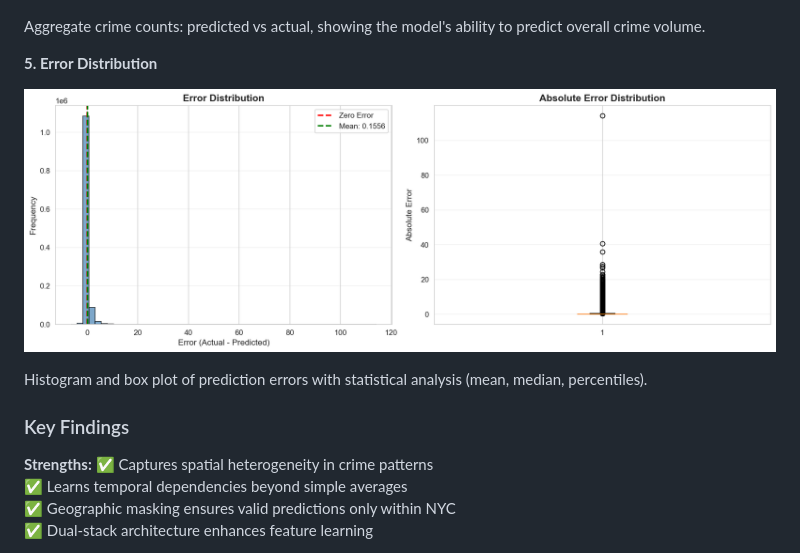
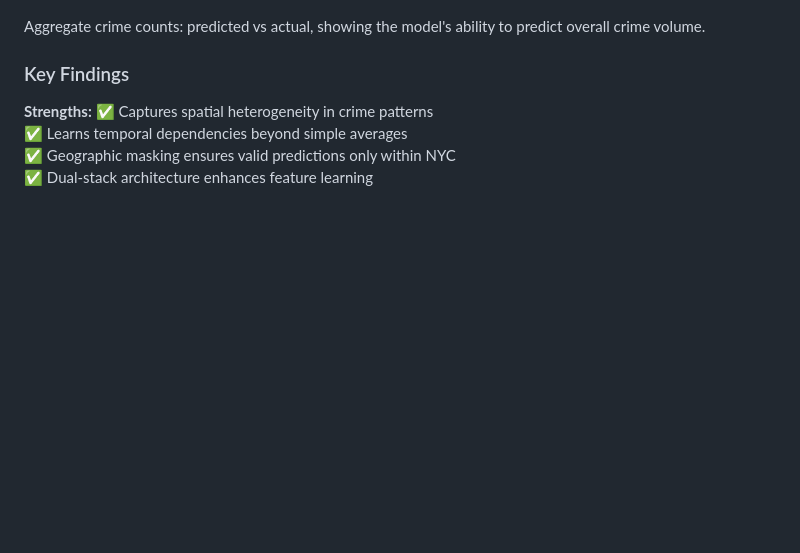
Before and after one commit to AlKeshi/CrimeNYC, a Markdown page: README.md, the part around the change. Drawn GitHub-style; blank space fills up the shorter version.

Commit message:
Update README.md
Removed the Error Distribution section and its related content from the README.

```diff
--- a/README.md
+++ b/README.md
@@ -220,12 +220,6 @@ Heatmap showing average error per grid cell, highlighting geographic regions whe
 
 Aggregate crime counts: predicted vs actual, showing the model's ability to predict overall crime volume.
 
-**5. Error Distribution**
-
-![Error Distribution](plots/error_distribution.png)
-
-Histogram and box plot of prediction errors with statistical analysis (mean, median, percentiles).
-
 
 ### Key Findings
 
```
